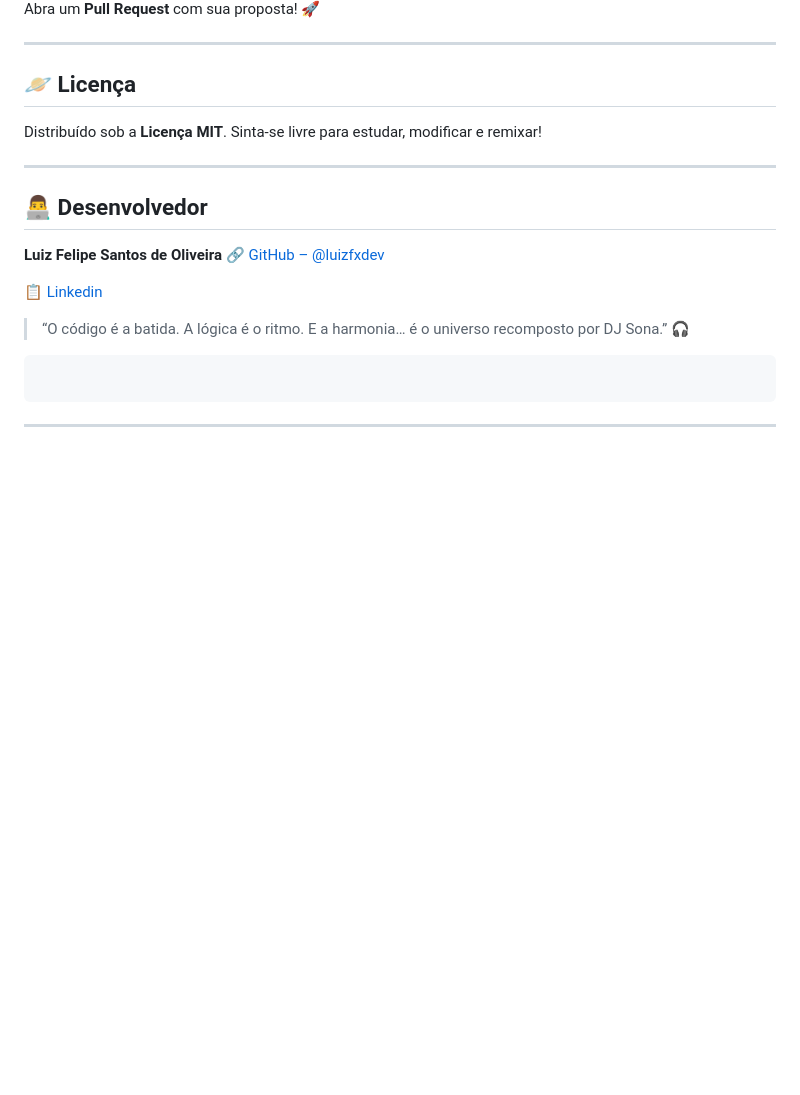
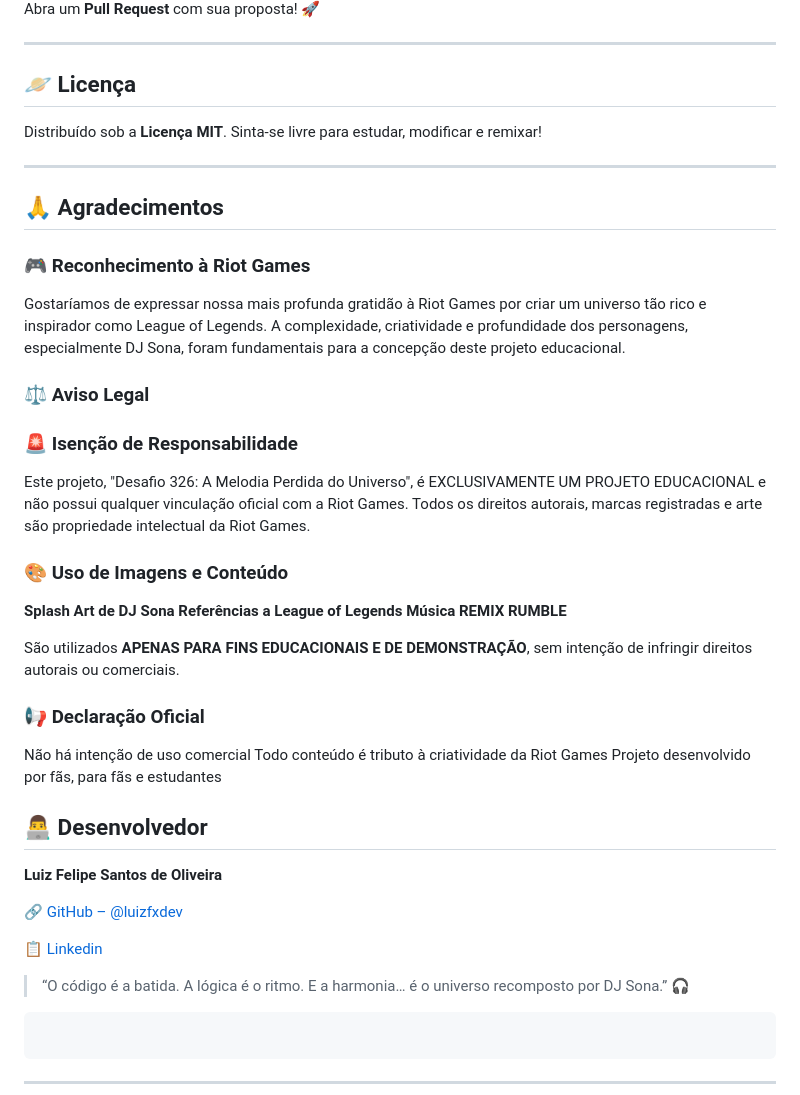
Before and after one commit to luizfxdev/desafio_326, a Markdown page: README.md, the part around the change. Rendered like a GitHub page; blank space fills up the shorter version.

Commit message:
Add acknowledgments and legal disclaimers to README
Added acknowledgments to Riot Games and legal disclaimers regarding the educational nature of the project.

```diff
--- a/README.md
+++ b/README.md
@@ -154,9 +154,35 @@ Sinta-se livre para estudar, modificar e remixar!
 
 ---
 
+## 🙏 Agradecimentos
+
+### 🎮 Reconhecimento à Riot Games
+
+Gostaríamos de expressar nossa mais profunda gratidão à Riot Games por criar um universo tão rico e inspirador como League of Legends. A complexidade, criatividade e profundidade dos personagens, especialmente DJ Sona, foram fundamentais para a concepção deste projeto educacional.
+
+### ⚖️ Aviso Legal
+### 🚨 Isenção de Responsabilidade
+
+Este projeto, "Desafio 326: A Melodia Perdida do Universo", é EXCLUSIVAMENTE UM PROJETO EDUCACIONAL e não possui qualquer vinculação oficial com a Riot Games. Todos os direitos autorais, marcas registradas e arte são propriedade intelectual da Riot Games.
+
+### 🎨 Uso de Imagens e Conteúdo
+
+**Splash Art de DJ Sona**
+**Referências a League of Legends**
+**Música REMIX RUMBLE**
+
+São utilizados **APENAS PARA FINS EDUCACIONAIS E DE DEMONSTRAÇÃO**, sem intenção de infringir direitos autorais ou comerciais.
+
+### 📢 Declaração Oficial
+
+Não há intenção de uso comercial
+Todo conteúdo é tributo à criatividade da Riot Games
+Projeto desenvolvido por fãs, para fãs e estudantes
+
 ## 👨‍💻 Desenvolvedor
 
 **Luiz Felipe Santos de Oliveira**
+
 🔗 [GitHub – @luizfxdev](https://github.com/luizfxdev)
 
 📋 [Linkedin](https://www.linkedin.com/in/luizfxdev)
```
